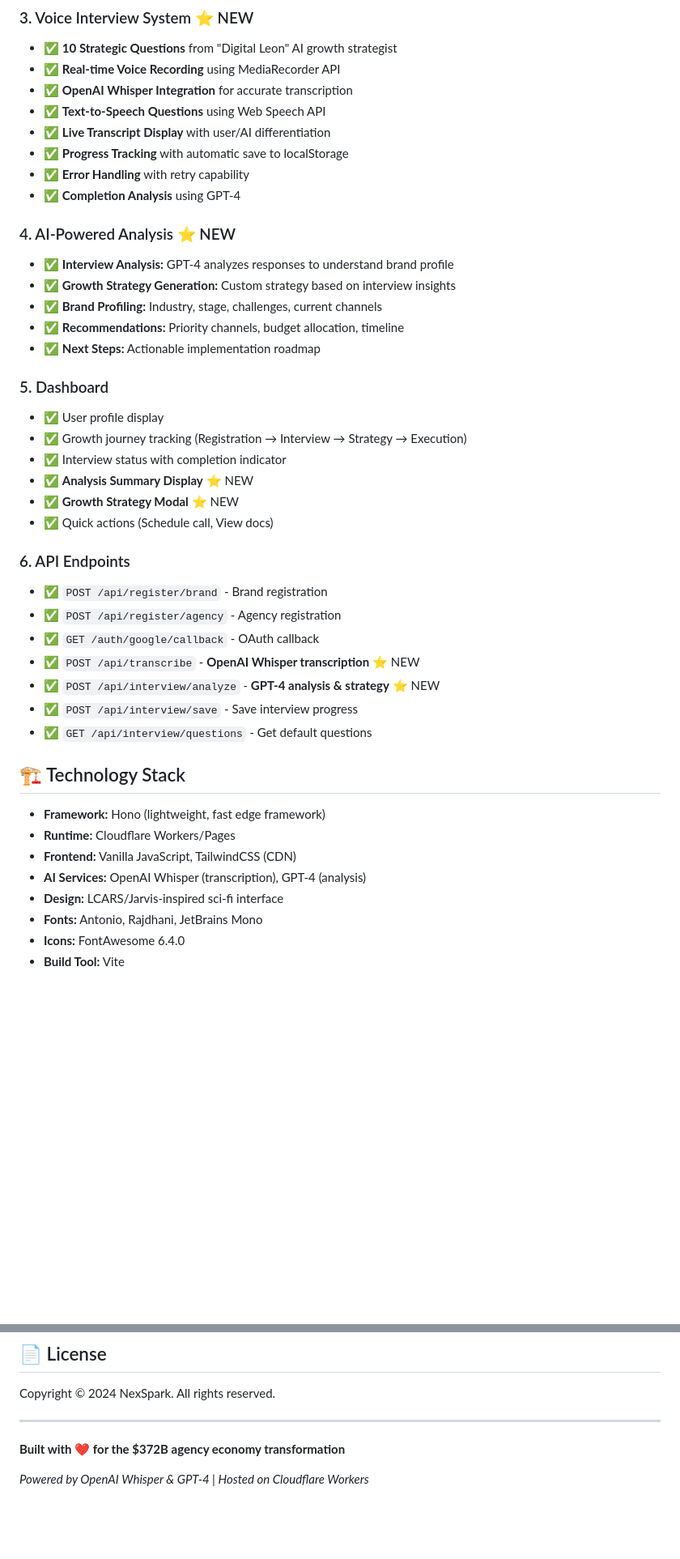
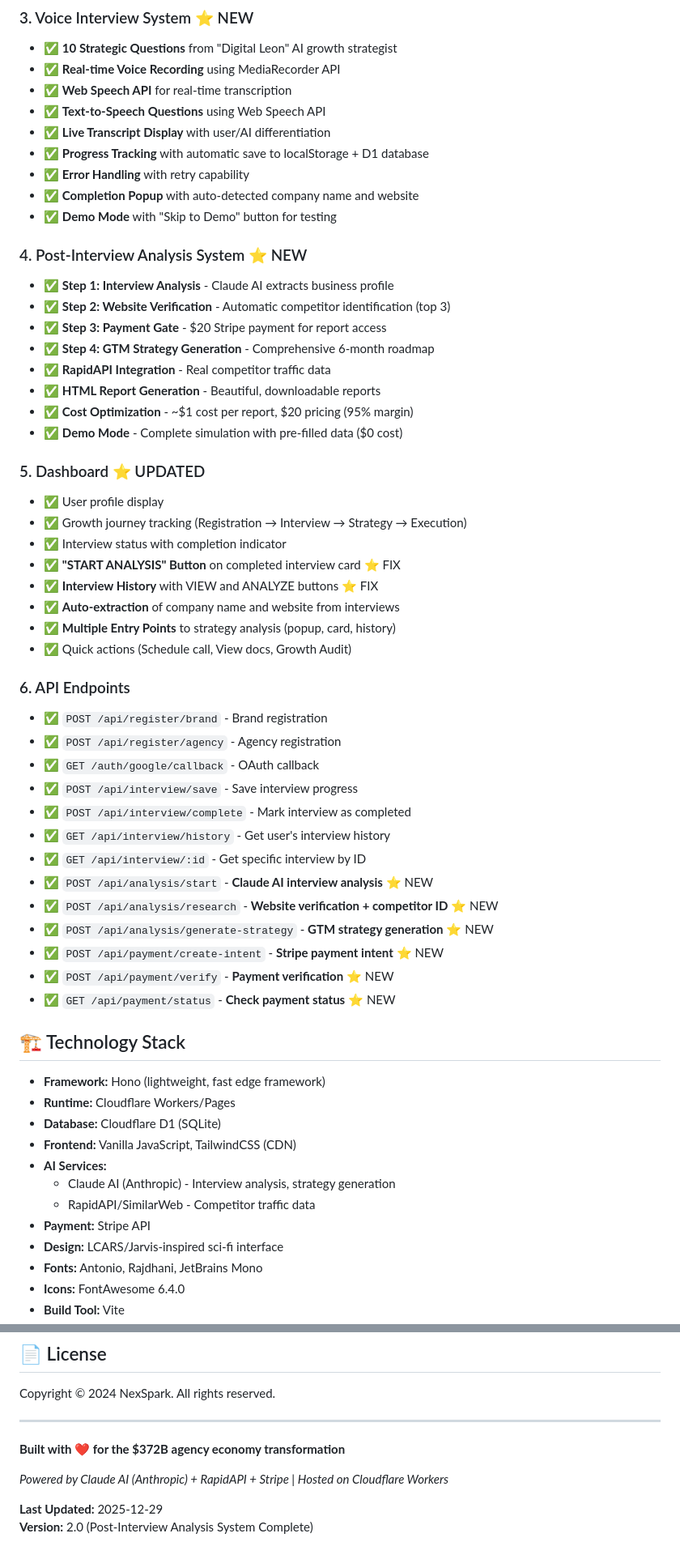
Before and after one commit to huithrive/Ralph-Loop_-L4-NexSpark, a Markdown page: README.md, 2 parts joined by grey strips. Shown at 81% size. Drawn GitHub-style; blank space fills up the shorter version.

```diff
--- a/README.md
+++ b/README.md
@@ -48,46 +48,62 @@ NexSpark is an AI-powered marketplace connecting D2C and SaaS brands with growth
 
 - ✅ **10 Strategic Questions** from "Digital Leon" AI growth strategist
 - ✅ **Real-time Voice Recording** using MediaRecorder API
-- ✅ **OpenAI Whisper Integration** for accurate transcription
+- ✅ **Web Speech API** for real-time transcription
 - ✅ **Text-to-Speech Questions** using Web Speech API
 - ✅ **Live Transcript Display** with user/AI differentiation
-- ✅ **Progress Tracking** with automatic save to localStorage
+- ✅ **Progress Tracking** with automatic save to localStorage + D1 database
 - ✅ **Error Handling** with retry capability
-- ✅ **Completion Analysis** using GPT-4
+- ✅ **Completion Popup** with auto-detected company name and website
+- ✅ **Demo Mode** with "Skip to Demo" button for testing
 
-### 4. AI-Powered Analysis ⭐ NEW
+### 4. Post-Interview Analysis System ⭐ NEW
 
-- ✅ **Interview Analysis:** GPT-4 analyzes responses to understand brand profile
-- ✅ **Growth Strategy Generation:** Custom strategy based on interview insights
-- ✅ **Brand Profiling:** Industry, stage, challenges, current channels
-- ✅ **Recommendations:** Priority channels, budget allocation, timeline
-- ✅ **Next Steps:** Actionable implementation roadmap
+- ✅ **Step 1: Interview Analysis** - Claude AI extracts business profile
+- ✅ **Step 2: Website Verification** - Automatic competitor identification (top 3)
+- ✅ **Step 3: Payment Gate** - $20 Stripe payment for report access
+- ✅ **Step 4: GTM Strategy Generation** - Comprehensive 6-month roadmap
+- ✅ **RapidAPI Integration** - Real competitor traffic data
+- ✅ **HTML Report Generation** - Beautiful, downloadable reports
+- ✅ **Cost Optimization** - ~$1 cost per report, $20 pricing (95% margin)
+- ✅ **Demo Mode** - Complete simulation with pre-filled data ($0 cost)
 
-### 5. Dashboard
+### 5. Dashboard ⭐ UPDATED
 
 - ✅ User profile display
 - ✅ Growth journey tracking (Registration → Interview → Strategy → Execution)
 - ✅ Interview status with completion indicator
-- ✅ **Analysis Summary Display** ⭐ NEW
-- ✅ **Growth Strategy Modal** ⭐ NEW
-- ✅ Quick actions (Schedule call, View docs)
+- ✅ **"START ANALYSIS" Button** on completed interview card ⭐ FIX
+- ✅ **Interview History** with VIEW and ANALYZE buttons ⭐ FIX
+- ✅ **Auto-extraction** of company name and website from interviews
+- ✅ **Multiple Entry Points** to strategy analysis (popup, card, history)
+- ✅ Quick actions (Schedule call, View docs, Growth Audit)
 
 ### 6. API Endpoints
 
 - ✅ `POST /api/register/brand` - Brand registration
 - ✅ `POST /api/register/agency` - Agency registration
 - ✅ `GET /auth/google/callback` - OAuth callback
-- ✅ `POST /api/transcribe` - **OpenAI Whisper transcription** ⭐ NEW
-- ✅ `POST /api/interview/analyze` - **GPT-4 analysis & strategy** ⭐ NEW
 - ✅ `POST /api/interview/save` - Save interview progress
-- ✅ `GET /api/interview/questions` - Get default questions
+- ✅ `POST /api/interview/complete` - Mark interview as completed
+- ✅ `GET /api/interview/history` - Get user's interview history
+- ✅ `GET /api/interview/:id` - Get specific interview by ID
+- ✅ `POST /api/analysis/start` - **Claude AI interview analysis** ⭐ NEW
+- ✅ `POST /api/analysis/research` - **Website verification + competitor ID** ⭐ NEW
+- ✅ `POST /api/analysis/generate-strategy` - **GTM strategy generation** ⭐ NEW
+- ✅ `POST /api/payment/create-intent` - **Stripe payment intent** ⭐ NEW
+- ✅ `POST /api/payment/verify` - **Payment verification** ⭐ NEW
+- ✅ `GET /api/payment/status` - **Check payment status** ⭐ NEW
 
 ## 🏗️ Technology Stack
 
 - **Framework:** Hono (lightweight, fast edge framework)
 - **Runtime:** Cloudflare Workers/Pages
+- **Database:** Cloudflare D1 (SQLite)
 - **Frontend:** Vanilla JavaScript, TailwindCSS (CDN)
-- **AI Services:** OpenAI Whisper (transcription), GPT-4 (analysis)
+- **AI Services:**
+  - Claude AI (Anthropic) - Interview analysis, strategy generation
+  - RapidAPI/SimilarWeb - Competitor traffic data
+- **Payment:** Stripe API
 - **Design:** LCARS/Jarvis-inspired sci-fi interface
 - **Fonts:** Antonio, Rajdhani, JetBrains Mono
 - **Icons:** FontAwesome 6.4.0
@@ -344,4 +432,7 @@ Copyright © 2024 NexSpark. All rights reserved.
 
 **Built with ❤️ for the $372B agency economy transformation**
 
-*Powered by OpenAI Whisper & GPT-4 | Hosted on Cloudflare Workers*
+*Powered by Claude AI (Anthropic) + RapidAPI + Stripe | Hosted on Cloudflare Workers*
+
+**Last Updated:** 2025-12-29
+**Version:** 2.0 (Post-Interview Analysis System Complete)
```
Also changed, not shown: other parts of README.md (+91 -19 lines).
